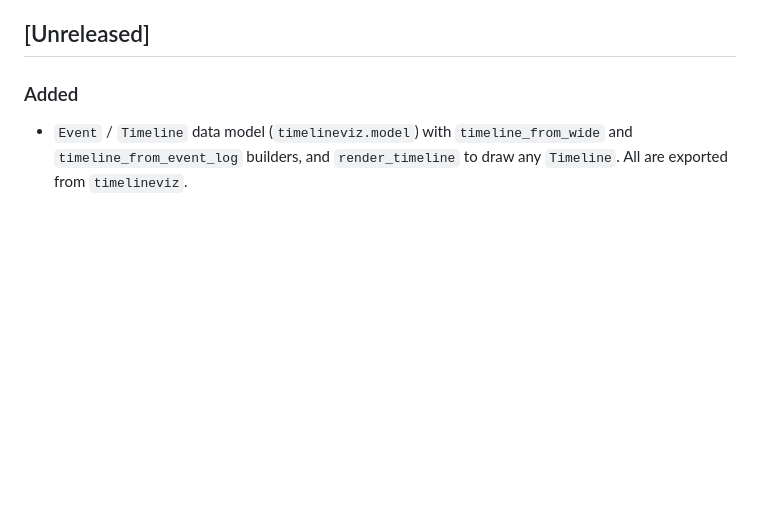
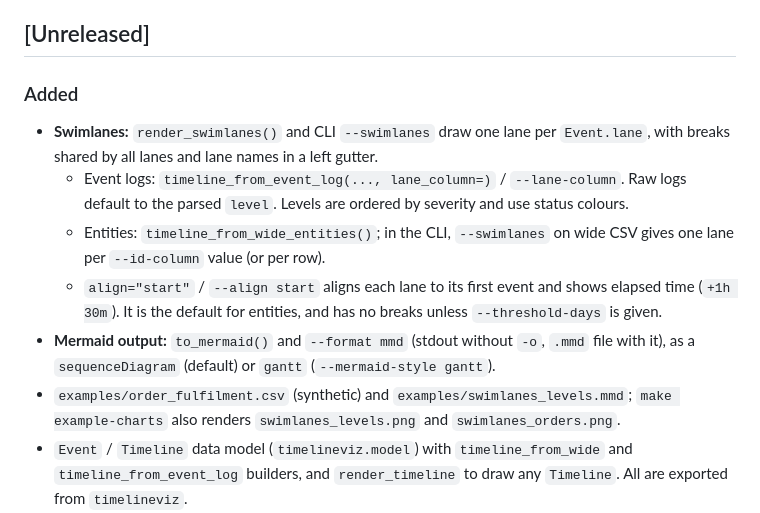
Before and after one commit to garrywilliams/timeline_viz, a Markdown page: CHANGELOG.md, the part around the change. GitHub-like rendering; blank space fills up the shorter version.

```diff
--- a/CHANGELOG.md
+++ b/CHANGELOG.md
@@ -9,6 +9,12 @@ and this project adheres to [Semantic Versioning](https://semver.org/).
 
 ### Added
 
+- **Swimlanes:** `render_swimlanes()` and CLI `--swimlanes` draw one lane per `Event.lane`, with breaks shared by all lanes and lane names in a left gutter.
+  - Event logs: `timeline_from_event_log(..., lane_column=)` / `--lane-column`. Raw logs default to the parsed `level`. Levels are ordered by severity and use status colours.
+  - Entities: `timeline_from_wide_entities()`; in the CLI, `--swimlanes` on wide CSV gives one lane per `--id-column` value (or per row).
+  - `align="start"` / `--align start` aligns each lane to its first event and shows elapsed time (`+1h 30m`). It is the default for entities, and has no breaks unless `--threshold-days` is given.
+- **Mermaid output:** `to_mermaid()` and `--format mmd` (stdout without `-o`, `.mmd` file with it), as a `sequenceDiagram` (default) or `gantt` (`--mermaid-style gantt`).
+- `examples/order_fulfilment.csv` (synthetic) and `examples/swimlanes_levels.mmd`; `make example-charts` also renders `swimlanes_levels.png` and `swimlanes_orders.png`.
 - `Event` / `Timeline` data model (`timelineviz.model`) with `timeline_from_wide` and `timeline_from_event_log` builders, and `render_timeline` to draw any `Timeline`. All are exported from `timelineviz`.
 - Collision-free label layout (`timelineviz.layout`): label boxes never overlap, connectors never cross another label, and boxes stay inside their panel. The figure height grows to fit.
 - Timeline breaks are labelled with the time skipped (e.g. `+3d 2h`).
```
Also changed, not shown: DEVELOPING.md (+3 -1 lines), README.md (+67 -1 lines), images/swimlanes_levels.png (added), images/swimlanes_orders.png (added), 15 other files.
